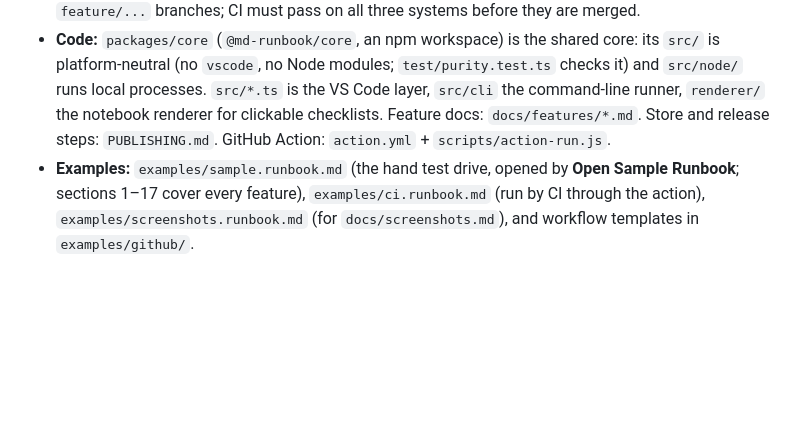
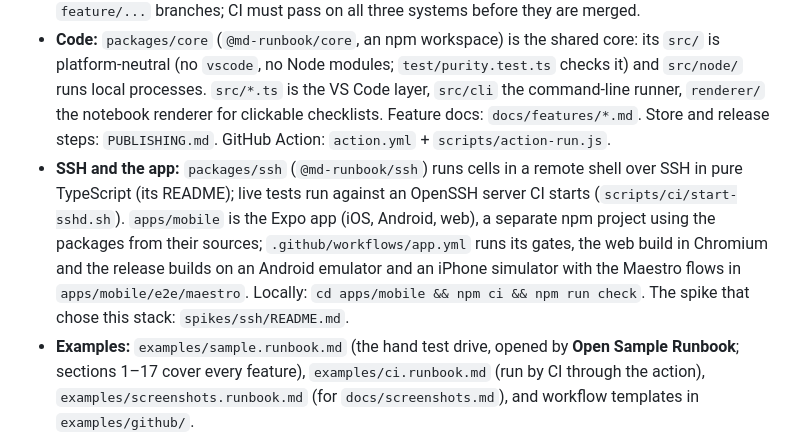
Before and after one commit to smojon/md-runbook, a Markdown page: docs/HANDOFF.md, the part around the change. GitHub-like rendering; blank space fills up the shorter version.

Commit message:
Handoff: the SSH package and the app
Co-Authored-By: Claude Opus 5.5 <noreply@anthropic.com>

```diff
--- a/docs/HANDOFF.md
+++ b/docs/HANDOFF.md
@@ -14,6 +14,13 @@ State of the project for whoever picks it up next (person or new Claude session)
   `src/node/` runs local processes. `src/*.ts` is the VS Code layer, `src/cli` the command-line runner, `renderer/` the notebook renderer for
   clickable checklists. Feature docs: `docs/features/*.md`. Store and release steps:
   `PUBLISHING.md`. GitHub Action: `action.yml` + `scripts/action-run.js`.
+- **SSH and the app:** `packages/ssh` (`@md-runbook/ssh`) runs cells in a remote shell over SSH
+  in pure TypeScript (its README); live tests run against an OpenSSH server CI starts
+  (`scripts/ci/start-sshd.sh`). `apps/mobile` is the Expo app (iOS, Android, web), a separate
+  npm project using the packages from their sources; `.github/workflows/app.yml` runs its gates,
+  the web build in Chromium and the release builds on an Android emulator and an iPhone
+  simulator with the Maestro flows in `apps/mobile/e2e/maestro`. Locally: `cd apps/mobile &&
+  npm ci && npm run check`. The spike that chose this stack: `spikes/ssh/README.md`.
 - **Examples:** `examples/sample.runbook.md` (the hand test drive, opened by **Open Sample
   Runbook**; sections 1–17 cover every feature), `examples/ci.runbook.md` (run by CI through the
   action), `examples/screenshots.runbook.md` (for `docs/screenshots.md`), and workflow templates
```
